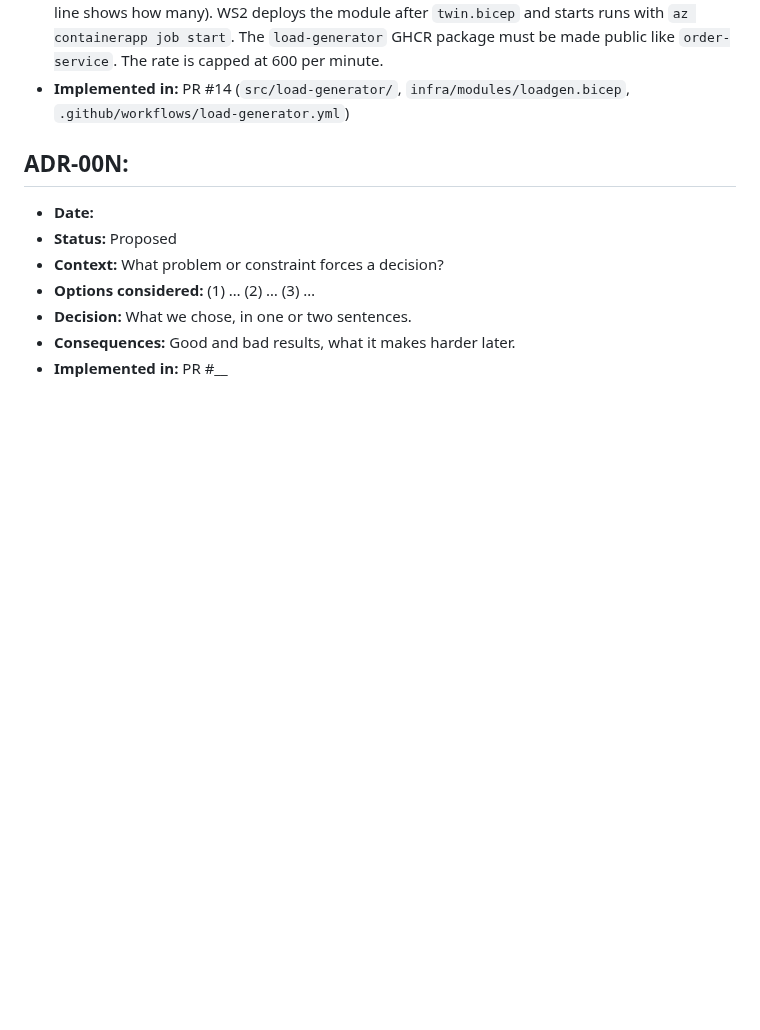
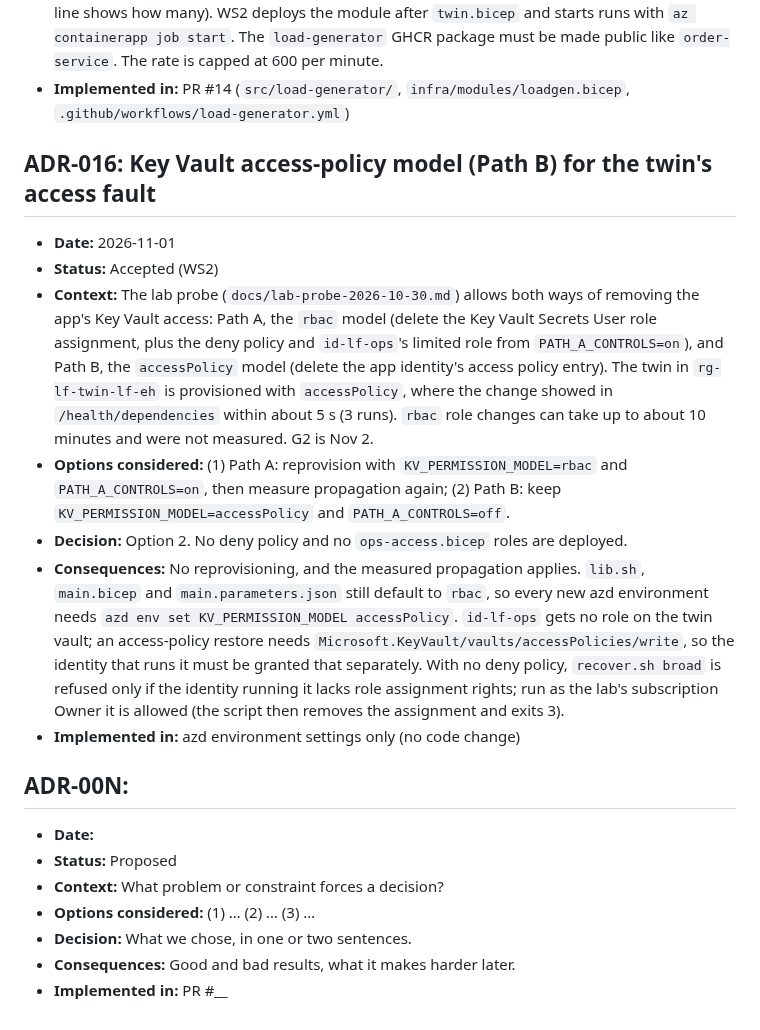
Before and after one commit to livefire-team/livefire-fusion-poc, a Markdown page: docs/ADR.md, the part around the change. Rendered like a GitHub page; blank space fills up the shorter version.

Commit message:
docs: ADR-016 keeps the access-policy model (Path B)
The twin stays on KV_PERMISSION_MODEL=accessPolicy with PATH_A_CONTROLS
off. The ADR notes what that leaves open: new azd environments still
default to rbac, and id-lf-ops has no role on the twin vault. Status
closes the permission-model question and notes that the G1 evidence
summary is kept locally.

Co-Authored-By: Claude Opus 5.5 <noreply@anthropic.com>

```diff
--- a/docs/ADR.md
+++ b/docs/ADR.md
@@ -279,6 +279,27 @@ Status values: Proposed | Accepted | Superseded | Rejected
   must be made public like `order-service`. The rate is capped at 600 per minute.
 - **Implemented in:** PR #14 (`src/load-generator/`, `infra/modules/loadgen.bicep`, `.github/workflows/load-generator.yml`)
 
+## ADR-016: Key Vault access-policy model (Path B) for the twin's access fault
+- **Date:** 2026-11-01
+- **Status:** Accepted (WS2)
+- **Context:** The lab probe (`docs/lab-probe-2026-10-30.md`) allows both ways of removing the app's Key Vault access:
+  Path A, the `rbac` model (delete the Key Vault Secrets User role assignment, plus the deny policy and
+  `id-lf-ops`'s limited role from `PATH_A_CONTROLS=on`), and Path B, the `accessPolicy` model (delete the app
+  identity's access policy entry). The twin in `rg-lf-twin-lf-eh` is provisioned with `accessPolicy`, where the
+  change showed in `/health/dependencies` within about 5 s (3 runs). `rbac` role changes can take up to about
+  10 minutes and were not measured. G2 is Nov 2.
+- **Options considered:** (1) Path A: reprovision with `KV_PERMISSION_MODEL=rbac` and `PATH_A_CONTROLS=on`, then
+  measure propagation again; (2) Path B: keep `KV_PERMISSION_MODEL=accessPolicy` and `PATH_A_CONTROLS=off`.
+- **Decision:** Option 2. No deny policy and no `ops-access.bicep` roles are deployed.
+- **Consequences:** No reprovisioning, and the measured propagation applies. `lib.sh`, `main.bicep` and
+  `main.parameters.json` still default to `rbac`, so every new azd environment needs
+  `azd env set KV_PERMISSION_MODEL accessPolicy`. `id-lf-ops` gets no role on the twin vault; an access-policy
+  restore needs `Microsoft.KeyVault/vaults/accessPolicies/write`, so the identity that runs it must be granted that
+  separately. With no deny policy, `recover.sh broad` is refused only if the identity running it lacks role
+  assignment rights; run as the lab's subscription Owner it is allowed (the script then removes the assignment and
+  exits 3).
+- **Implemented in:** azd environment settings only (no code change)
+
 <!-- Copy the block below for each new decision -->
 
 ## ADR-00N: <short title>
```
Also changed, not shown: docs/BUILD_STATUS.md (+6 -4 lines).
